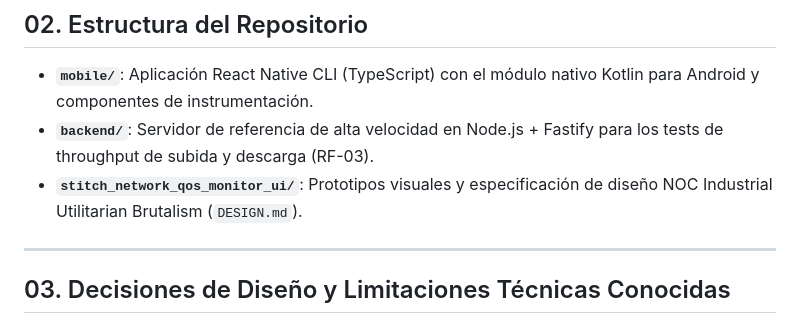
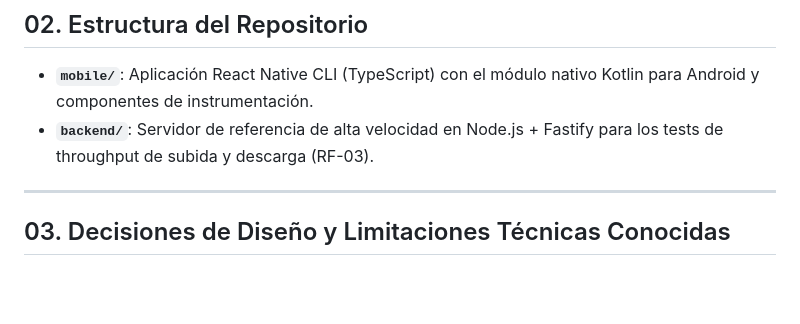
Before and after one commit to LucasTabacchi/Desarrollo-y-Arquitectura-en-aplicaciones-m-viles---2026, a Markdown page: tp_5/README.md, the part around the change. Rendered like a GitHub page; blank space fills up the shorter version.

Commit message:
Remove UI prototypes section from README
Removed reference to the UI prototypes and design specification.

```diff
--- a/tp_5/README.md
+++ b/tp_5/README.md
@@ -64,7 +64,6 @@ flowchart TD
 
 - **`mobile/`**: Aplicación React Native CLI (TypeScript) con el módulo nativo Kotlin para Android y componentes de instrumentación.
 - **`backend/`**: Servidor de referencia de alta velocidad en Node.js + Fastify para los tests de throughput de subida y descarga (RF-03).
-- **`stitch_network_qos_monitor_ui/`**: Prototipos visuales y especificación de diseño NOC Industrial Utilitarian Brutalism (`DESIGN.md`).
 
 ---
 
```
